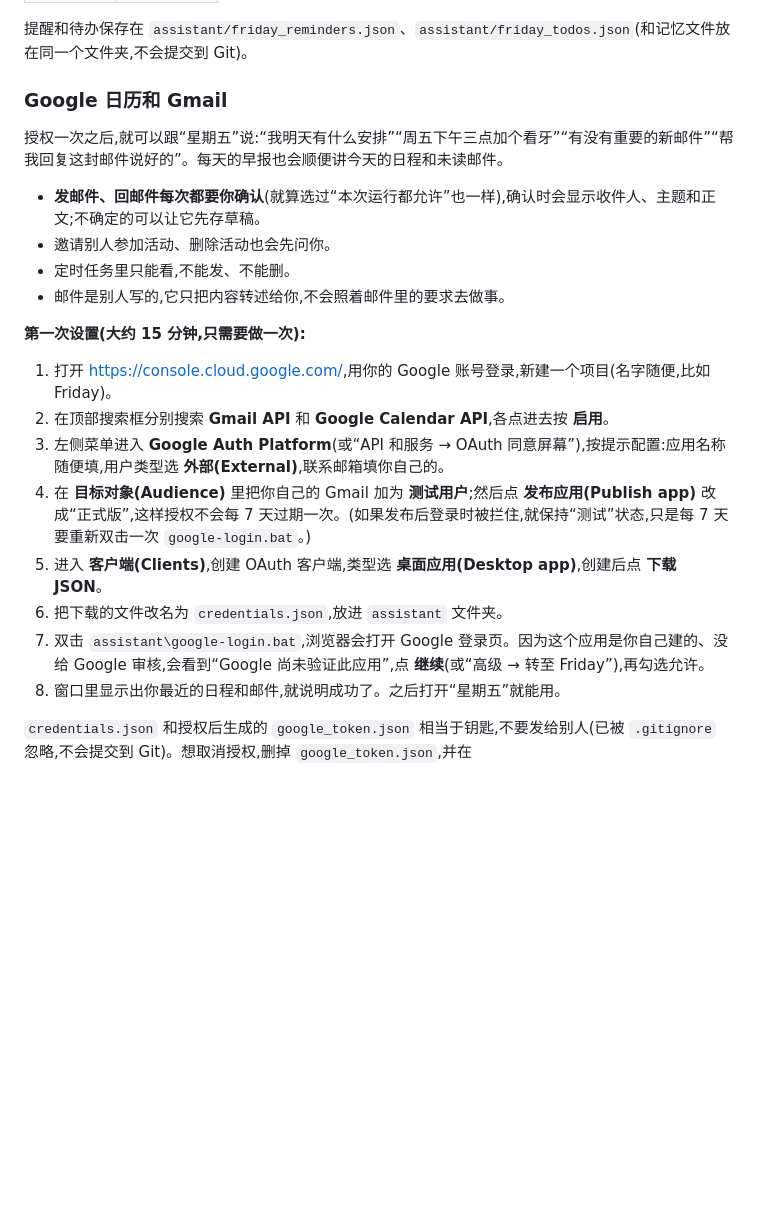
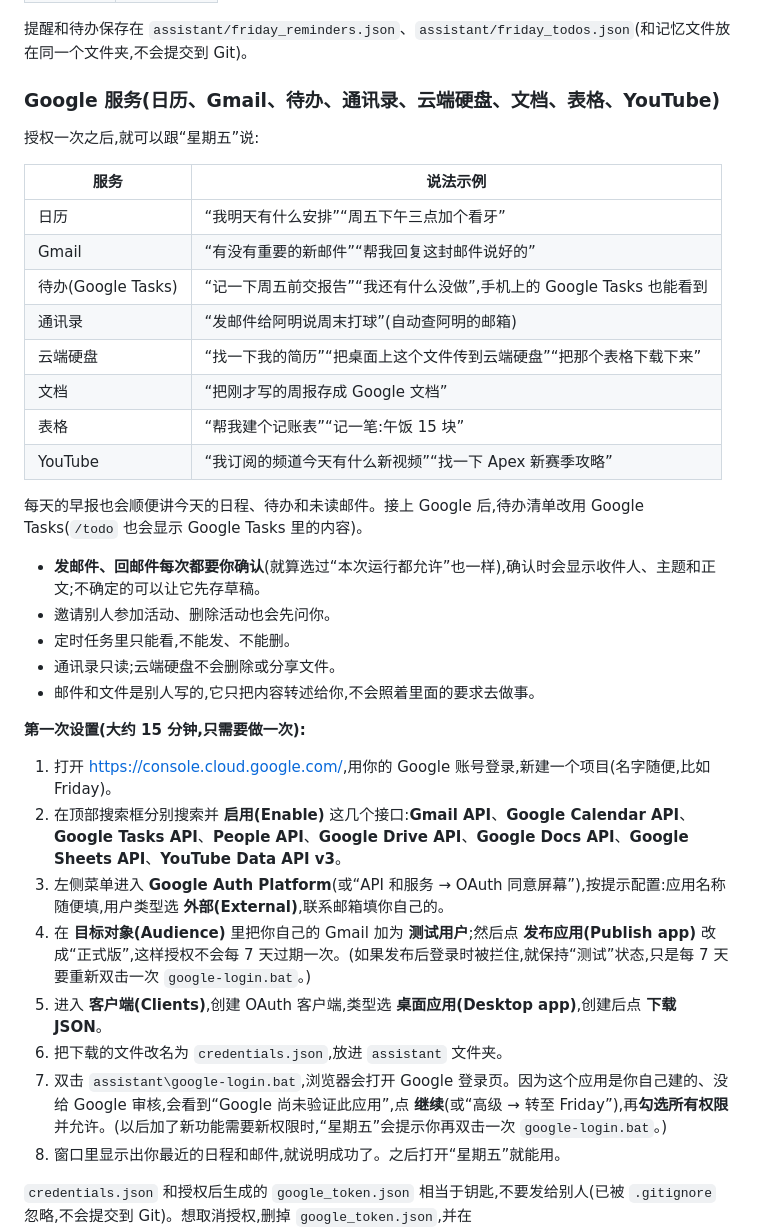
Before and after one commit to weonepiece0245-a11y/AutoActionPro, a Markdown page: assistant/README.md, the part around the change. GitHub-like rendering; blank space fills up the shorter version.

Commit message:
docs(assistant): document the Google Tasks, Contacts, Drive, Docs, Sheets and YouTube features
Co-Authored-By: Claude Opus 5.5 <noreply@anthropic.com>
Claude-Session: https://claude.ai/code/session_015wj7K5zhUwPUaxzekDZHzW

```diff
--- a/assistant/README.md
+++ b/assistant/README.md
@@ -93,24 +93,38 @@
 
 提醒和待办保存在 `assistant/friday_reminders.json`、`assistant/friday_todos.json`(和记忆文件放在同一个文件夹,不会提交到 Git)。
 
-### Google 日历和 Gmail
+### Google 服务(日历、Gmail、待办、通讯录、云端硬盘、文档、表格、YouTube)
 
-授权一次之后,就可以跟“星期五”说:“我明天有什么安排”“周五下午三点加个看牙”“有没有重要的新邮件”“帮我回复这封邮件说好的”。每天的早报也会顺便讲今天的日程和未读邮件。
+授权一次之后,就可以跟“星期五”说:
+
+| 服务 | 说法示例 |
+|---|---|
+| 日历 | “我明天有什么安排”“周五下午三点加个看牙” |
+| Gmail | “有没有重要的新邮件”“帮我回复这封邮件说好的” |
+| 待办(Google Tasks) | “记一下周五前交报告”“我还有什么没做”,手机上的 Google Tasks 也能看到 |
+| 通讯录 | “发邮件给阿明说周末打球”(自动查阿明的邮箱) |
+| 云端硬盘 | “找一下我的简历”“把桌面上这个文件传到云端硬盘”“把那个表格下载下来” |
+| 文档 | “把刚才写的周报存成 Google 文档” |
+| 表格 | “帮我建个记账表”“记一笔:午饭 15 块” |
+| YouTube | “我订阅的频道今天有什么新视频”“找一下 Apex 新赛季攻略” |
+
+每天的早报也会顺便讲今天的日程、待办和未读邮件。接上 Google 后,待办清单改用 Google Tasks(`/todo` 也会显示 Google Tasks 里的内容)。
 
 - **发邮件、回邮件每次都要你确认**(就算选过“本次运行都允许”也一样),确认时会显示收件人、主题和正文;不确定的可以让它先存草稿。
 - 邀请别人参加活动、删除活动也会先问你。
 - 定时任务里只能看,不能发、不能删。
-- 邮件是别人写的,它只把内容转述给你,不会照着邮件里的要求去做事。
+- 通讯录只读;云端硬盘不会删除或分享文件。
+- 邮件和文件是别人写的,它只把内容转述给你,不会照着里面的要求去做事。
 
 **第一次设置(大约 15 分钟,只需要做一次):**
 
 1. 打开 <https://console.cloud.google.com/>,用你的 Google 账号登录,新建一个项目(名字随便,比如 Friday)。
-2. 在顶部搜索框分别搜索 **Gmail API** 和 **Google Calendar API**,各点进去按 **启用**。
+2. 在顶部搜索框分别搜索并 **启用(Enable)** 这几个接口:**Gmail API**、**Google Calendar API**、**Google Tasks API**、**People API**、**Google Drive API**、**Google Docs API**、**Google Sheets API**、**YouTube Data API v3**。
 3. 左侧菜单进入 **Google Auth Platform**(或“API 和服务 → OAuth 同意屏幕”),按提示配置:应用名称随便填,用户类型选 **外部(External)**,联系邮箱填你自己的。
 4. 在 **目标对象(Audience)** 里把你自己的 Gmail 加为 **测试用户**;然后点 **发布应用(Publish app)** 改成“正式版”,这样授权不会每 7 天过期一次。(如果发布后登录时被拦住,就保持“测试”状态,只是每 7 天要重新双击一次 `google-login.bat`。)
 5. 进入 **客户端(Clients)**,创建 OAuth 客户端,类型选 **桌面应用(Desktop app)**,创建后点 **下载 JSON**。
 6. 把下载的文件改名为 `credentials.json`,放进 `assistant` 文件夹。
-7. 双击 `assistant\google-login.bat`,浏览器会打开 Google 登录页。因为这个应用是你自己建的、没给 Google 审核,会看到“Google 尚未验证此应用”,点 **继续**(或“高级 → 转至 Friday”),再勾选允许。
+7. 双击 `assistant\google-login.bat`,浏览器会打开 Google 登录页。因为这个应用是你自己建的、没给 Google 审核,会看到“Google 尚未验证此应用”,点 **继续**(或“高级 → 转至 Friday”),再**勾选所有权限**并允许。(以后加了新功能需要新权限时,“星期五”会提示你再双击一次 `google-login.bat`。)
 8. 窗口里显示出你最近的日程和邮件,就说明成功了。之后打开“星期五”就能用。
 
 `credentials.json` 和授权后生成的 `google_token.json` 相当于钥匙,不要发给别人(已被 `.gitignore` 忽略,不会提交到 Git)。想取消授权,删掉 `google_token.json`,并在 <https://myaccount.google.com/permissions> 里移除这个应用。
```
